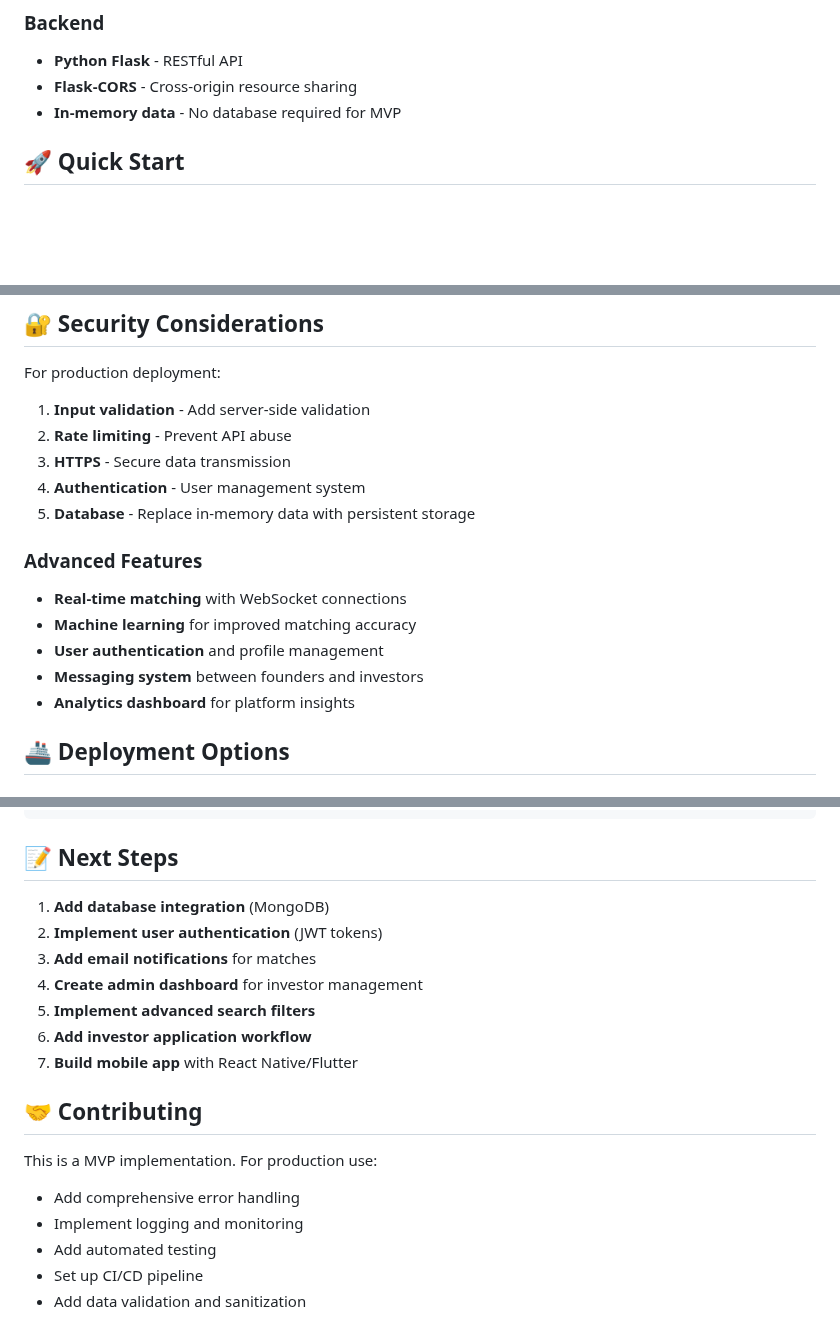
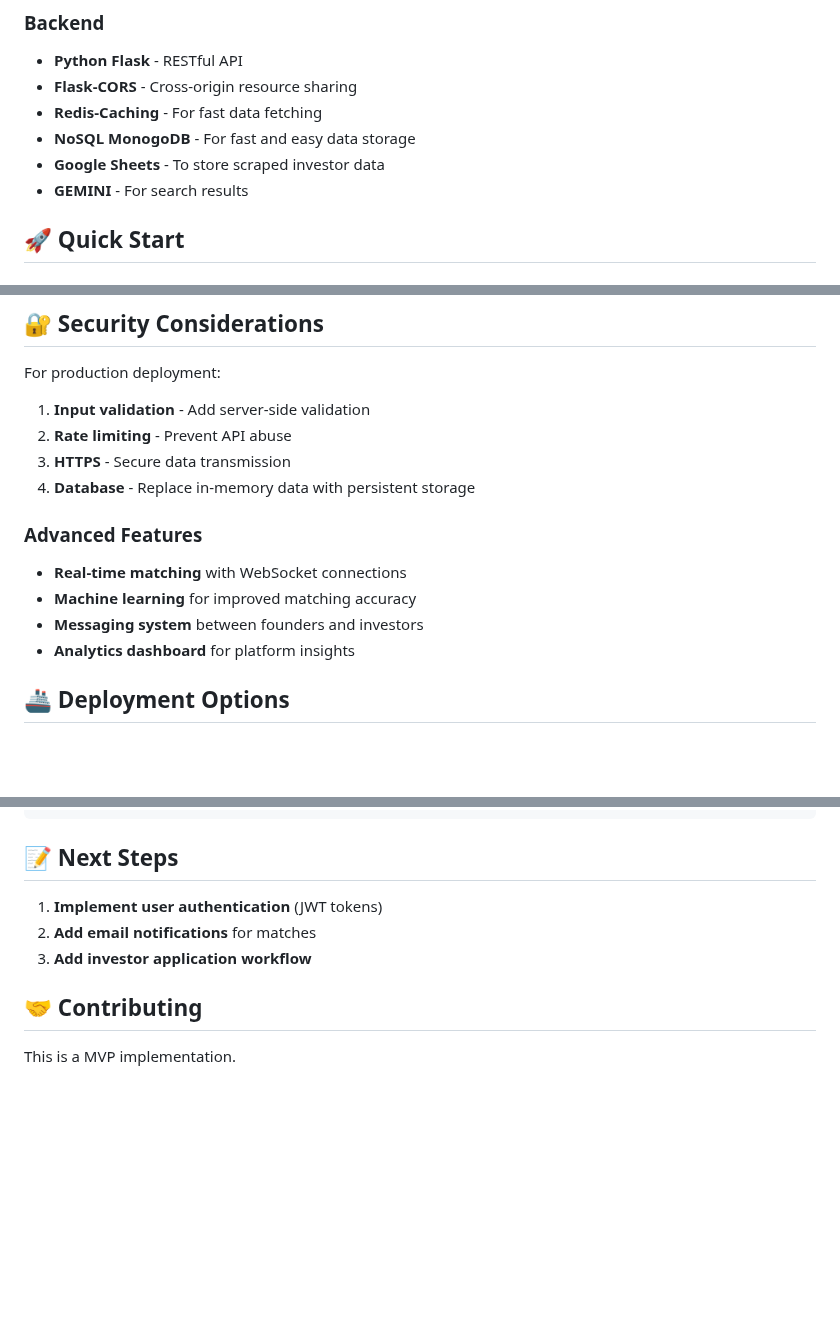
Before and after one commit to NIGHTFURY609/recon, a Markdown page: README.md, 3 parts joined by grey strips. Drawn GitHub-style; blank space fills up the shorter version.

````diff
--- a/README.md
+++ b/README.md
@@ -13,7 +13,11 @@ A full-stack web application that matches startup founders with potential invest
 ### Backend
 - **Python Flask** - RESTful API
 - **Flask-CORS** - Cross-origin resource sharing
-- **In-memory data** - No database required for MVP
+- **Redis-Caching** - For fast data fetching
+- **NoSQL MonogoDB** - For fast and easy data storage
+- **Google Sheets** - To store scraped investor data
+- **GEMINI** - For search results
+
 
 ## 🚀 Quick Start
 
@@ -112,20 +115,15 @@ For production deployment:
 1. **Input validation** - Add server-side validation
 2. **Rate limiting** - Prevent API abuse
 3. **HTTPS** - Secure data transmission
-4. **Authentication** - User management system
 5. **Database** - Replace in-memory data with persistent storage
-
 
 
 
 ### Advanced Features
 - **Real-time matching** with WebSocket connections
 - **Machine learning** for improved matching accuracy
-- **User authentication** and profile management
 - **Messaging system** between founders and investors
 - **Analytics dashboard** for platform insights
-
-
 
 
 ## 🚢 Deployment Options
@@ -146,20 +144,10 @@ CMD ["python", "app.py"]
 ```
 
 ## 📝 Next Steps
-
-1. **Add database integration** (MongoDB)
-2. **Implement user authentication** (JWT tokens)
-3. **Add email notifications** for matches
-4. **Create admin dashboard** for investor management
-5. **Implement advanced search filters**
-6. **Add investor application workflow**
-7. **Build mobile app** with React Native/Flutter
+1. **Implement user authentication** (JWT tokens)
+2. **Add email notifications** for matches
+3. **Add investor application workflow**
 
 ## 🤝 Contributing
 
-This is a MVP implementation. For production use:
-- Add comprehensive error handling
-- Implement logging and monitoring
-- Add automated testing
-- Set up CI/CD pipeline
-- Add data validation and sanitization
+This is a MVP implementation.
````
Also changed, not shown: other parts of README.md (+0 -1 lines).
